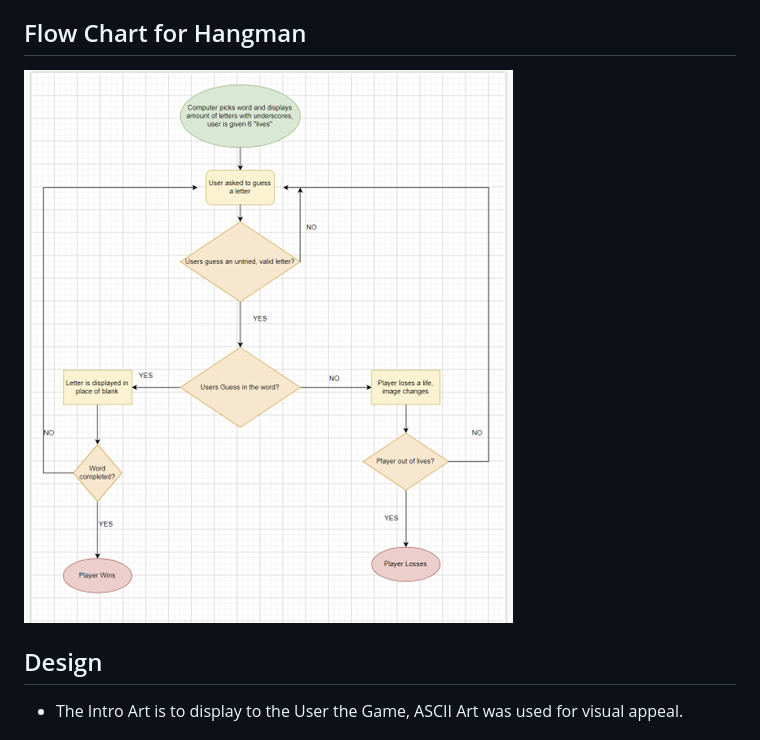
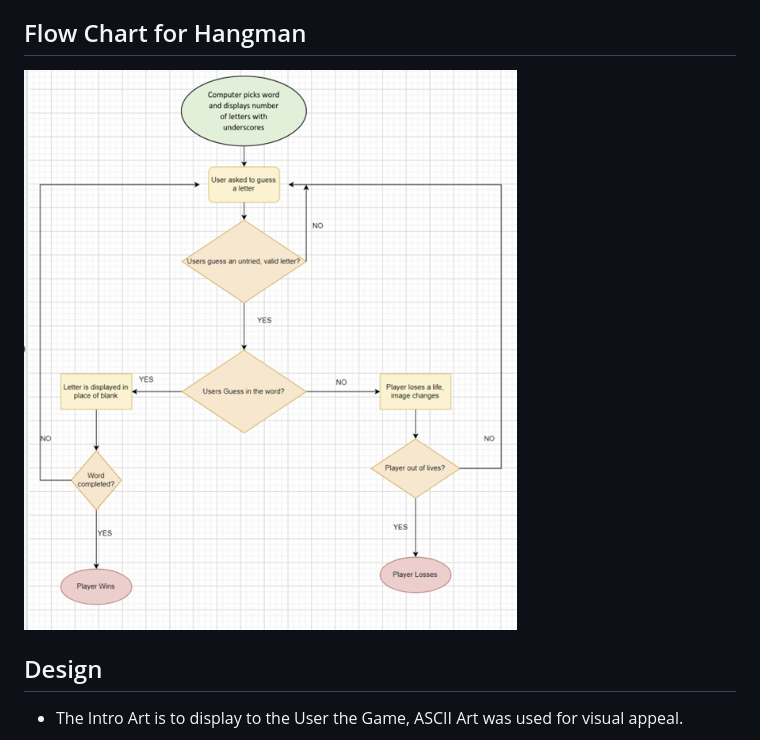
Before and after one commit to Code-Institute-Submissions/hangman-93, a Markdown page: README.md, the part around the change. GitHub-like rendering; pictures changed too: Docs/Flowchart.png (deleted), Docs/flowchart.png (added).

Commit message:
Documentation- Added image to README

```diff
--- a/README.md
+++ b/README.md
@@ -24,7 +24,7 @@ You can read more about Hangman on [Wikipedia](https://en.wikipedia.org/wiki/Han
 
 ## Flow Chart for Hangman
 
-<img src="Docs/Flowchart.png">
+<img src="Docs/flowchart.png">
 
 ## Design
 
```
